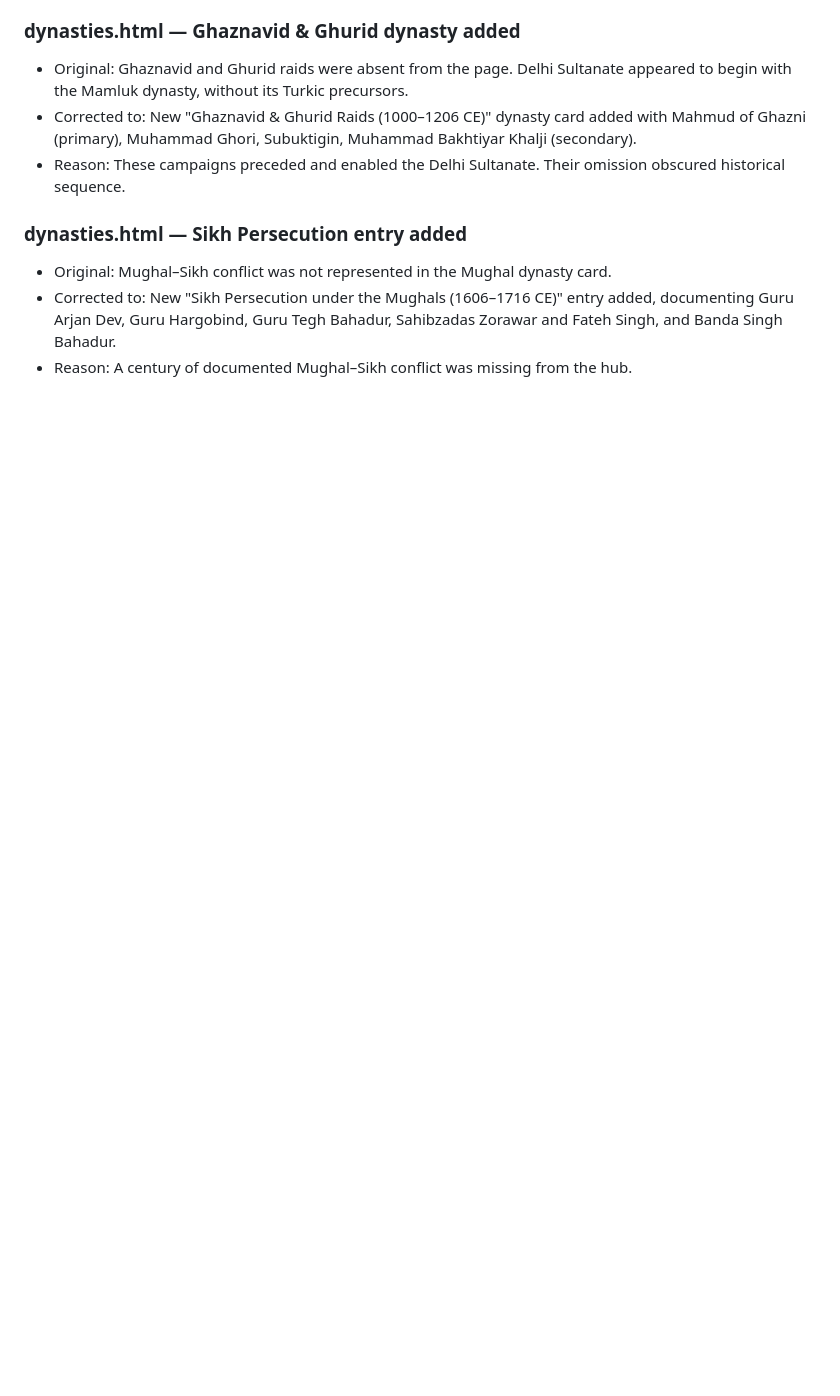
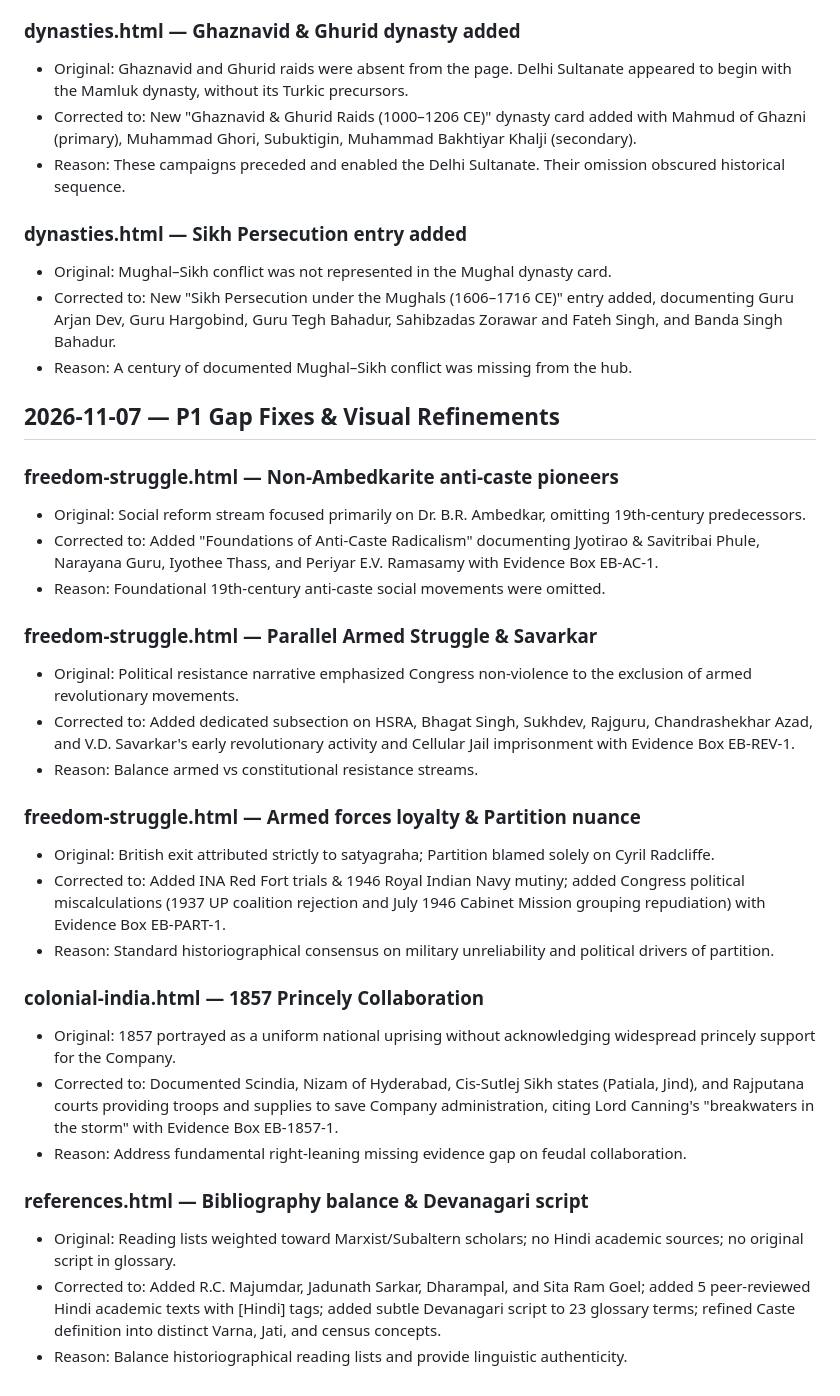
Before and after one commit to ayushhacksethically-code/india-history, a Markdown page: CORRECTIONS.md, the part around the change. GitHub-like rendering; blank space fills up the shorter version.

Commit message:
docs: Update CHANGELOG, CORRECTIONS, and GAP_AUDIT for P1 fixes and v0.8.0 release

```diff
--- a/CORRECTIONS.md
+++ b/CORRECTIONS.md
@@ -114,3 +114,30 @@ changed and why.
   Fateh Singh, and Banda Singh Bahadur.
 - Reason: A century of documented Mughal–Sikh conflict was
   missing from the hub.
+
+## 2026-11-07 — P1 Gap Fixes & Visual Refinements
+
+### freedom-struggle.html — Non-Ambedkarite anti-caste pioneers
+- Original: Social reform stream focused primarily on Dr. B.R. Ambedkar, omitting 19th-century predecessors.
+- Corrected to: Added "Foundations of Anti-Caste Radicalism" documenting Jyotirao & Savitribai Phule, Narayana Guru, Iyothee Thass, and Periyar E.V. Ramasamy with Evidence Box EB-AC-1.
+- Reason: Foundational 19th-century anti-caste social movements were omitted.
+
+### freedom-struggle.html — Parallel Armed Struggle & Savarkar
+- Original: Political resistance narrative emphasized Congress non-violence to the exclusion of armed revolutionary movements.
+- Corrected to: Added dedicated subsection on HSRA, Bhagat Singh, Sukhdev, Rajguru, Chandrashekhar Azad, and V.D. Savarkar's early revolutionary activity and Cellular Jail imprisonment with Evidence Box EB-REV-1.
+- Reason: Balance armed vs constitutional resistance streams.
+
+### freedom-struggle.html — Armed forces loyalty & Partition nuance
+- Original: British exit attributed strictly to satyagraha; Partition blamed solely on Cyril Radcliffe.
+- Corrected to: Added INA Red Fort trials & 1946 Royal Indian Navy mutiny; added Congress political miscalculations (1937 UP coalition rejection and July 1946 Cabinet Mission grouping repudiation) with Evidence Box EB-PART-1.
+- Reason: Standard historiographical consensus on military unreliability and political drivers of partition.
+
+### colonial-india.html — 1857 Princely Collaboration
+- Original: 1857 portrayed as a uniform national uprising without acknowledging widespread princely support for the Company.
+- Corrected to: Documented Scindia, Nizam of Hyderabad, Cis-Sutlej Sikh states (Patiala, Jind), and Rajputana courts providing troops and supplies to save Company administration, citing Lord Canning's "breakwaters in the storm" with Evidence Box EB-1857-1.
+- Reason: Address fundamental right-leaning missing evidence gap on feudal collaboration.
+
+### references.html — Bibliography balance & Devanagari script
+- Original: Reading lists weighted toward Marxist/Subaltern scholars; no Hindi academic sources; no original script in glossary.
+- Corrected to: Added R.C. Majumdar, Jadunath Sarkar, Dharampal, and Sita Ram Goel; added 5 peer-reviewed Hindi academic texts with [Hindi] tags; added subtle Devanagari script to 23 glossary terms; refined Caste definition into distinct Varna, Jati, and census concepts.
+- Reason: Balance historiographical reading lists and provide linguistic authenticity.
```
Also changed, not shown: CHANGELOG.md (+20 -0 lines), GAP_AUDIT.md (+24 -15 lines).
